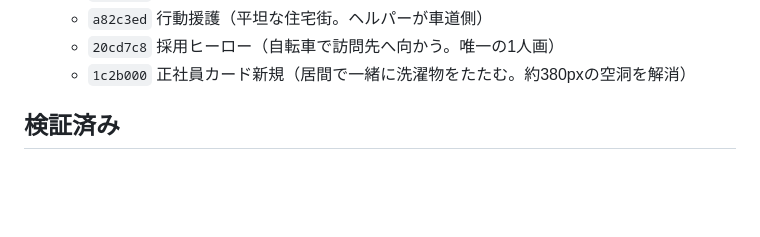
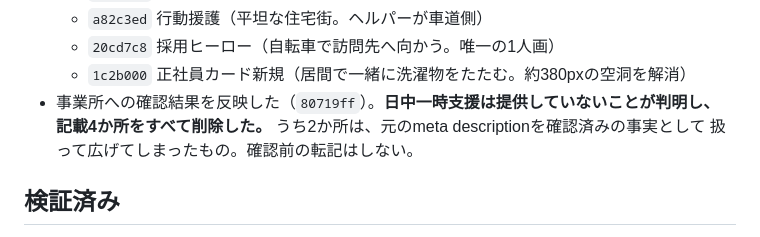
Before and after one commit to sanrenikuma/wakakusa-care, a Markdown page: HANDOFF.md, the part around one of its changes. GitHub-like rendering; blank space fills up the shorter version.

```diff
--- a/HANDOFF.md
+++ b/HANDOFF.md
@@ -36,6 +36,9 @@
   - `a82c3ed` 行動援護（平坦な住宅街。ヘルパーが車道側）
   - `20cd7c8` 採用ヒーロー（自転車で訪問先へ向かう。唯一の1人画）
   - `1c2b000` 正社員カード新規（居間で一緒に洗濯物をたたむ。約380pxの空洞を解消）
+- 事業所への確認結果を反映した（`80719ff`）。**日中一時支援は提供していないことが判明し、
+  記載4か所をすべて削除した。** うち2か所は、元のmeta descriptionを確認済みの事実として
+  扱って広げてしまったもの。確認前の転記はしない。
 
 ## 検証済み
 
```
Also changed, not shown: other parts of HANDOFF.md (+23 -14 lines).
